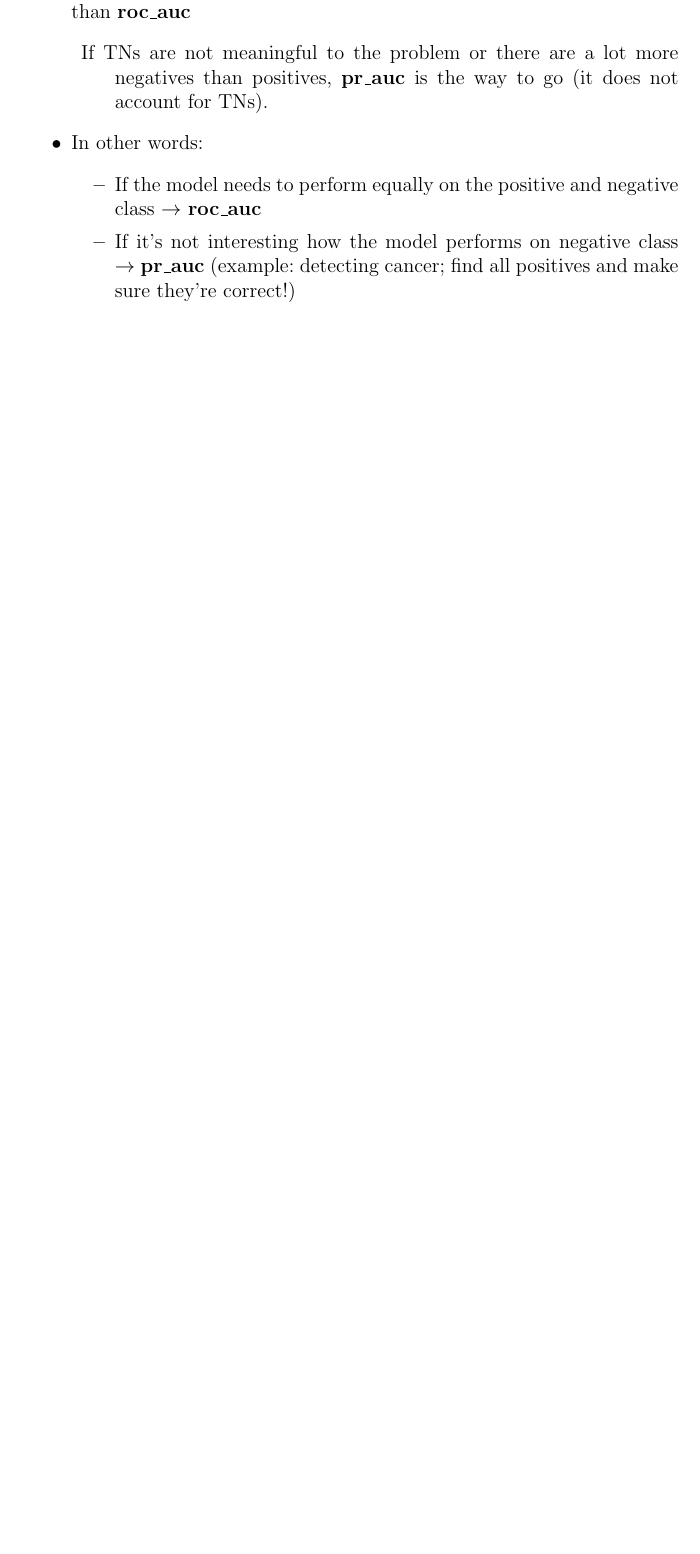
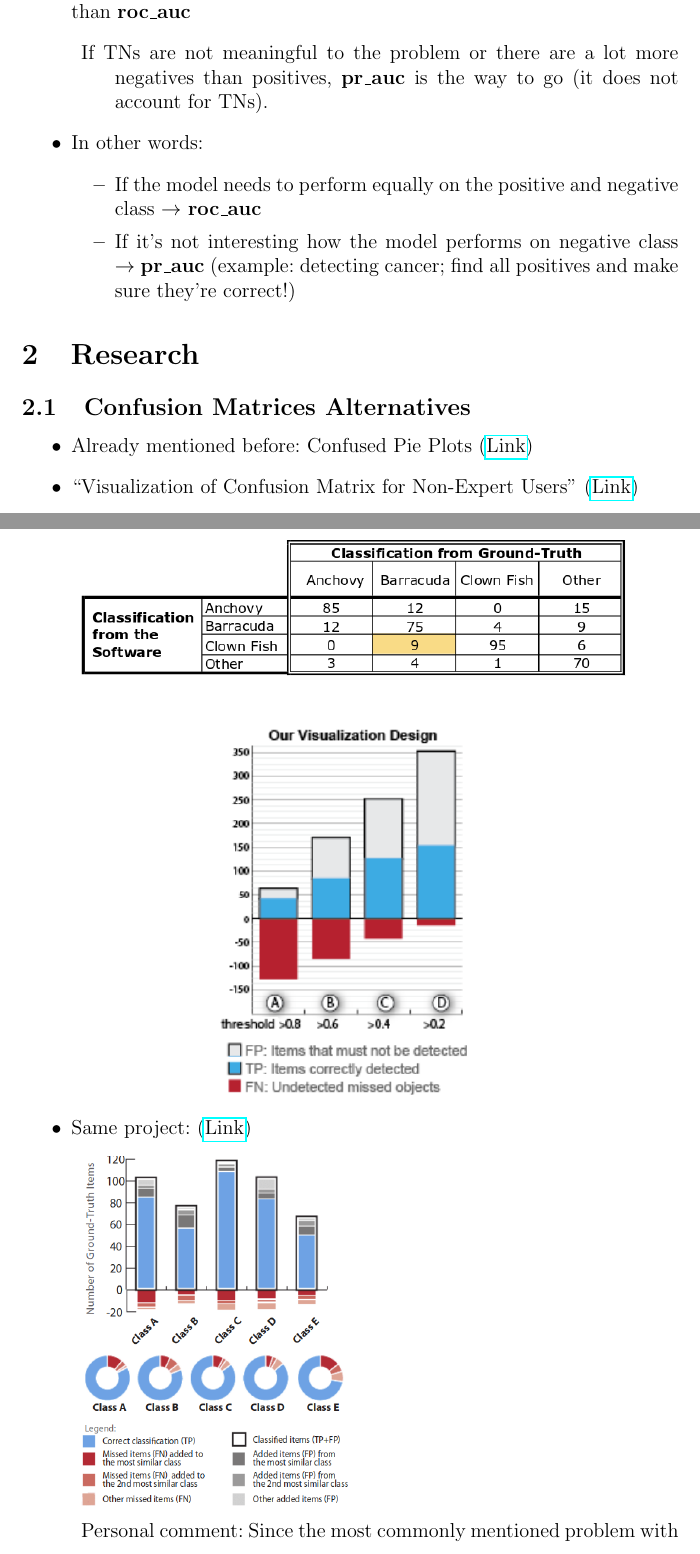
Before and after one commit to tguelenman/PreCall, a LaTeX document (personalNotes/oresDoc4.tex): part of page 9 of 10 before the commit and two parts of pages 9 and 10 of 12 after it, the two joined at a grey line, cut so that both start at the same text, the shorter picture padded with empty space. Compiled offline with pdfLaTeX.

Commit message:
added some research results

```diff
--- a/personalNotes/oresDoc4.tex
+++ b/personalNotes/oresDoc4.tex
@@ -234,3 +234,16 @@ see: \url{https://www.kaggle.com/general/7517}
 \end{itemize}
 \end{itemize}
 %TODO extra doc for list
+\section{Research}
+\subsection{Confusion Matrices Alternatives}
+\begin{itemize}
+\item Already mentioned before: Confused Pie Plots (\href{http://www.dietergalea.com/confusion-matrices-alternative/}{Link})
+\item ``Visualization of Confusion Matrix for Non-Expert Users'' (\href{https://pdfs.semanticscholar.org/1e04/b2882ddd6e07f411e3a77d9d20bdd21273a8.pdf}{Link})
+\begin{description}
+\item \includegraphics[scale=0.5]{resources/4/confusionMatrixAlternative2}
+\end{description}
+\item Same project: (\href{https://www.researchgate.net/publication/302412429_Simplifying_the_Visualization_of_Confusion_Matrix}{Link})
+\begin{description}
+\item \includegraphics[scale=0.35]{resources/4/confusionMatrixAlternative3}
+\item Personal comment: Since the most commonly mentioned problem with confusion matrices is the readability with a high amount of classes, these (and probably most other) alternative representations aim to improve that aspect, thus they might not be extremely useful for visualizations in the context of the \textbf{damaging}-model.
+\end{description}
```
Also changed, not shown: personalNotes/oresDoc3.pdf, personalNotes/oresDoc4.pdf, personalNotes/resources/4/confusionMatrixAlternative2.png (added), personalNotes/resources/4/confusionMatrixAlternative3.png (added), personalNotes/resources/4/discriminationThresholdVisualization.png (added), personalNotes/oresDoc4.tex (12 more changed lines).
